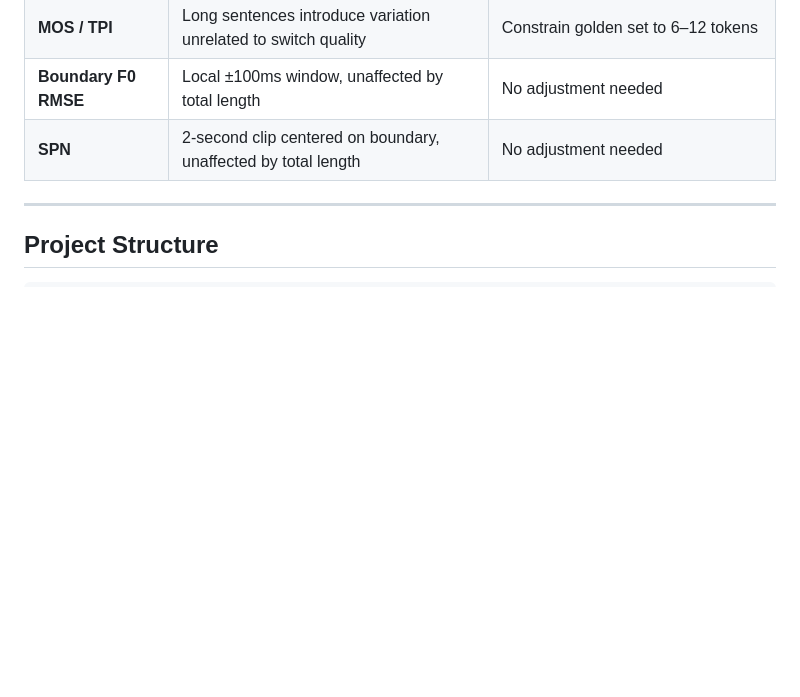
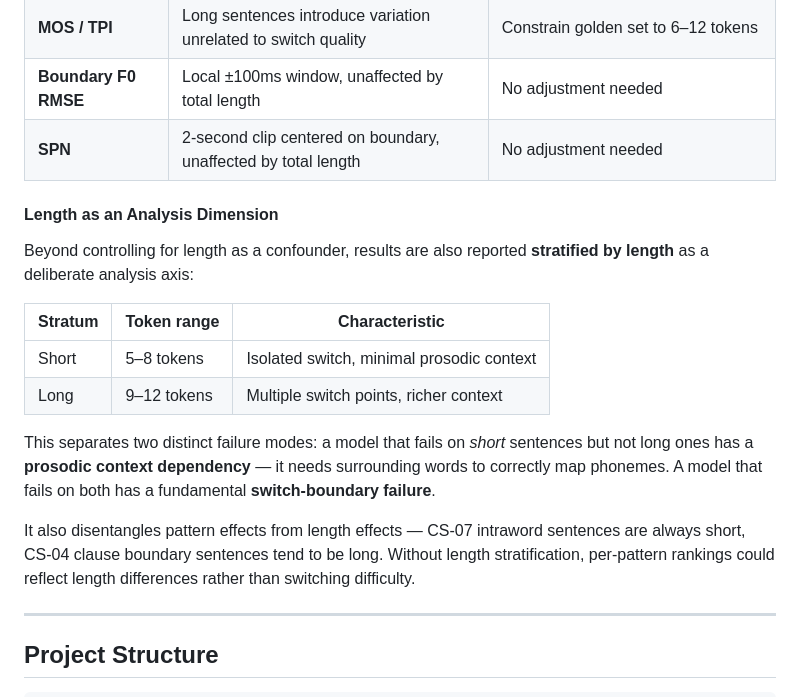
Before and after one commit to gprachi28/HinglishTTS, a Markdown page: README.md, the part around the change. GitHub-like rendering; blank space fills up the shorter version.

Commit message:
docs: add length-stratified analysis as evaluation dimension

```diff
--- a/README.md
+++ b/README.md
@@ -122,6 +122,19 @@ Sentence length affects some metrics and must be controlled:
 | **Boundary F0 RMSE** | Local ±100ms window, unaffected by total length | No adjustment needed |
 | **SPN** | 2-second clip centered on boundary, unaffected by total length | No adjustment needed |
 
+#### Length as an Analysis Dimension
+
+Beyond controlling for length as a confounder, results are also reported **stratified by length** as a deliberate analysis axis:
+
+| Stratum | Token range | Characteristic |
+|---|---|---|
+| Short | 5–8 tokens | Isolated switch, minimal prosodic context |
+| Long | 9–12 tokens | Multiple switch points, richer context |
+
+This separates two distinct failure modes: a model that fails on *short* sentences but not long ones has a **prosodic context dependency** — it needs surrounding words to correctly map phonemes. A model that fails on both has a fundamental **switch-boundary failure**.
+
+It also disentangles pattern effects from length effects — CS-07 intraword sentences are always short, CS-04 clause boundary sentences tend to be long. Without length stratification, per-pattern rankings could reflect length differences rather than switching difficulty.
+
 ---
 
 ## Project Structure
```
